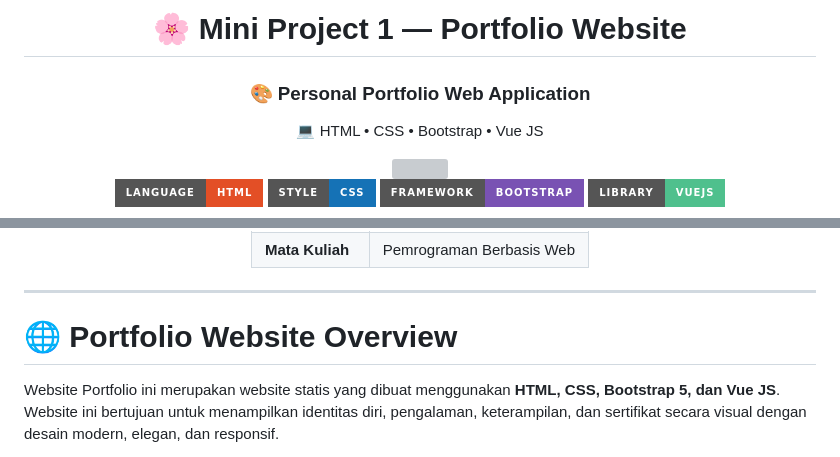
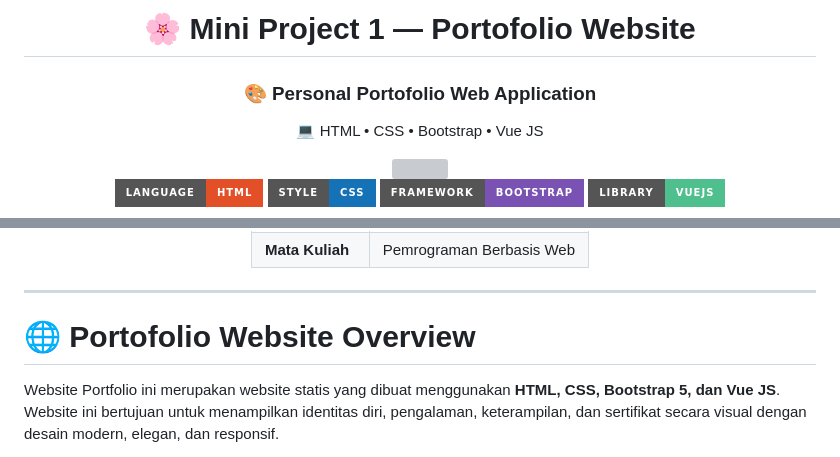
Before and after one commit to bitasabita/Mini_Project_1_PBW, a Markdown page: README.md, 2 parts joined by grey strips. GitHub-like rendering; badges without logos; grey boxes are pictures that could not be loaded.

```diff
--- a/README.md
+++ b/README.md
@@ -1,8 +1,8 @@
 <div align="center">
 
-# 🌸 Mini Project 1 — Portfolio Website
+# 🌸 Mini Project 1 — Portofolio Website
 
-### 🎨 Personal Portfolio Web Application
+### 🎨 Personal Portofolio Web Application
 💻 HTML • CSS • Bootstrap • Vue JS
 
 <img src="https://capsule-render.vercel.app/api?type=waving&color=0:7A1C1C,100:C04848&height=180&section=header&text=Tsabitah%20Kawiswara%20Portfolio&fontSize=30&fontColor=ffffff" />
@@ -33,7 +33,7 @@
 
 ---
 
-# 🌐 Portfolio Website Overview
+# 🌐 Portofolio Website Overview
 
 Website Portfolio ini merupakan website statis yang dibuat menggunakan **HTML, CSS, Bootstrap 5, dan Vue JS**.
 Website ini bertujuan untuk menampilkan identitas diri, pengalaman, keterampilan, dan sertifikat secara visual dengan desain modern, elegan, dan responsif.
```
